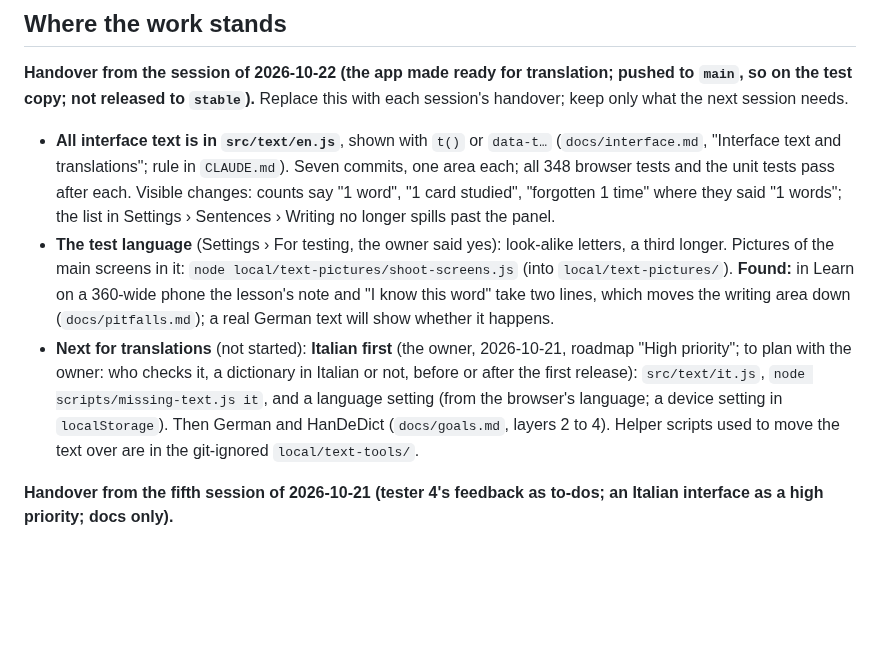
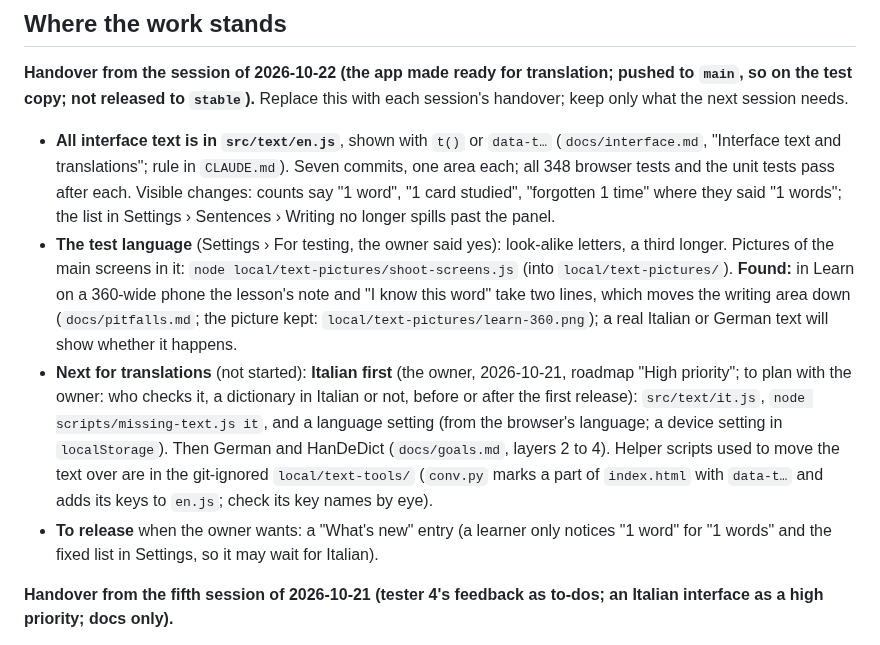
Before and after one commit to BunnyApocalypse/yutu-chinese, a Markdown page: docs/history.md, the part around the change. GitHub-like rendering; blank space fills up the shorter version.

Commit message:
Handover: pushed to the test copy; what is kept in local/
Co-Authored-By: Claude Opus 5.5 <noreply@anthropic.com>

```diff
--- a/docs/history.md
+++ b/docs/history.md
@@ -7,8 +7,9 @@ The latest handover, the roadmap, and what the testing sessions taught. Trimmed
 **Handover from the session of 2026-10-22 (the app made ready for translation; pushed to `main`, so on the test copy; not released to `stable`).** Replace this with each session's handover; keep only what the next session needs.
 
 - **All interface text is in `src/text/en.js`**, shown with `t()` or `data-t…` (`docs/interface.md`, "Interface text and translations"; rule in `CLAUDE.md`). Seven commits, one area each; all 348 browser tests and the unit tests pass after each. Visible changes: counts say "1 word", "1 card studied", "forgotten 1 time" where they said "1 words"; the list in Settings › Sentences › Writing no longer spills past the panel.
-- **The test language** (Settings › For testing, the owner said yes): look-alike letters, a third longer. Pictures of the main screens in it: `node local/text-pictures/shoot-screens.js` (into `local/text-pictures/`). **Found:** in Learn on a 360-wide phone the lesson's note and "I know this word" take two lines, which moves the writing area down (`docs/pitfalls.md`); a real German text will show whether it happens.
-- **Next for translations** (not started): **Italian first** (the owner, 2026-10-21, roadmap "High priority"; to plan with the owner: who checks it, a dictionary in Italian or not, before or after the first release): `src/text/it.js`, `node scripts/missing-text.js it`, and a language setting (from the browser's language; a device setting in `localStorage`). Then German and HanDeDict (`docs/goals.md`, layers 2 to 4). Helper scripts used to move the text over are in the git-ignored `local/text-tools/`.
+- **The test language** (Settings › For testing, the owner said yes): look-alike letters, a third longer. Pictures of the main screens in it: `node local/text-pictures/shoot-screens.js` (into `local/text-pictures/`). **Found:** in Learn on a 360-wide phone the lesson's note and "I know this word" take two lines, which moves the writing area down (`docs/pitfalls.md`; the picture kept: `local/text-pictures/learn-360.png`); a real Italian or German text will show whether it happens.
+- **Next for translations** (not started): **Italian first** (the owner, 2026-10-21, roadmap "High priority"; to plan with the owner: who checks it, a dictionary in Italian or not, before or after the first release): `src/text/it.js`, `node scripts/missing-text.js it`, and a language setting (from the browser's language; a device setting in `localStorage`). Then German and HanDeDict (`docs/goals.md`, layers 2 to 4). Helper scripts used to move the text over are in the git-ignored `local/text-tools/` (`conv.py` marks a part of `index.html` with `data-t…` and adds its keys to `en.js`; check its key names by eye).
+- **To release** when the owner wants: a "What's new" entry (a learner only notices "1 word" for "1 words" and the fixed list in Settings, so it may wait for Italian).
 
 **Handover from the fifth session of 2026-10-21 (tester 4's feedback as to-dos; an Italian interface as a high priority; docs only).**
 
```
